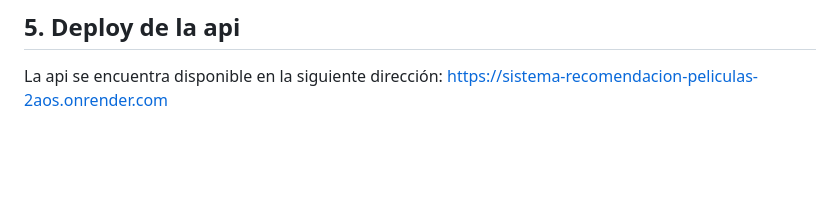
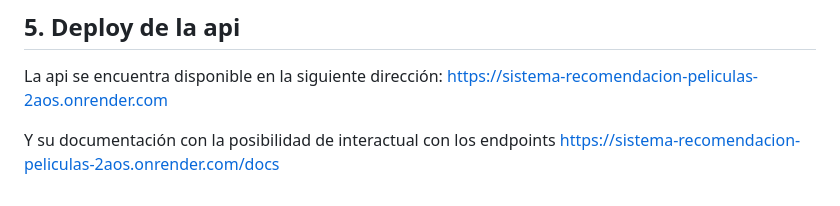
Before and after one commit to melodiromero/movies, a Markdown page: readme.md, the part around the change. GitHub-like rendering; blank space fills up the shorter version.

Commit message:
api lista para los metodos - actualizacion readme

```diff
--- a/readme.md
+++ b/readme.md
@@ -75,3 +75,6 @@ Las consultas de las api son las siguientes
 ## 5. Deploy de la api
 La api se encuentra disponible en la siguiente dirección:
 https://sistema-recomendacion-peliculas-2aos.onrender.com
+
+Y su documentación con la posibilidad de interactual con los endpoints
+https://sistema-recomendacion-peliculas-2aos.onrender.com/docs
```
